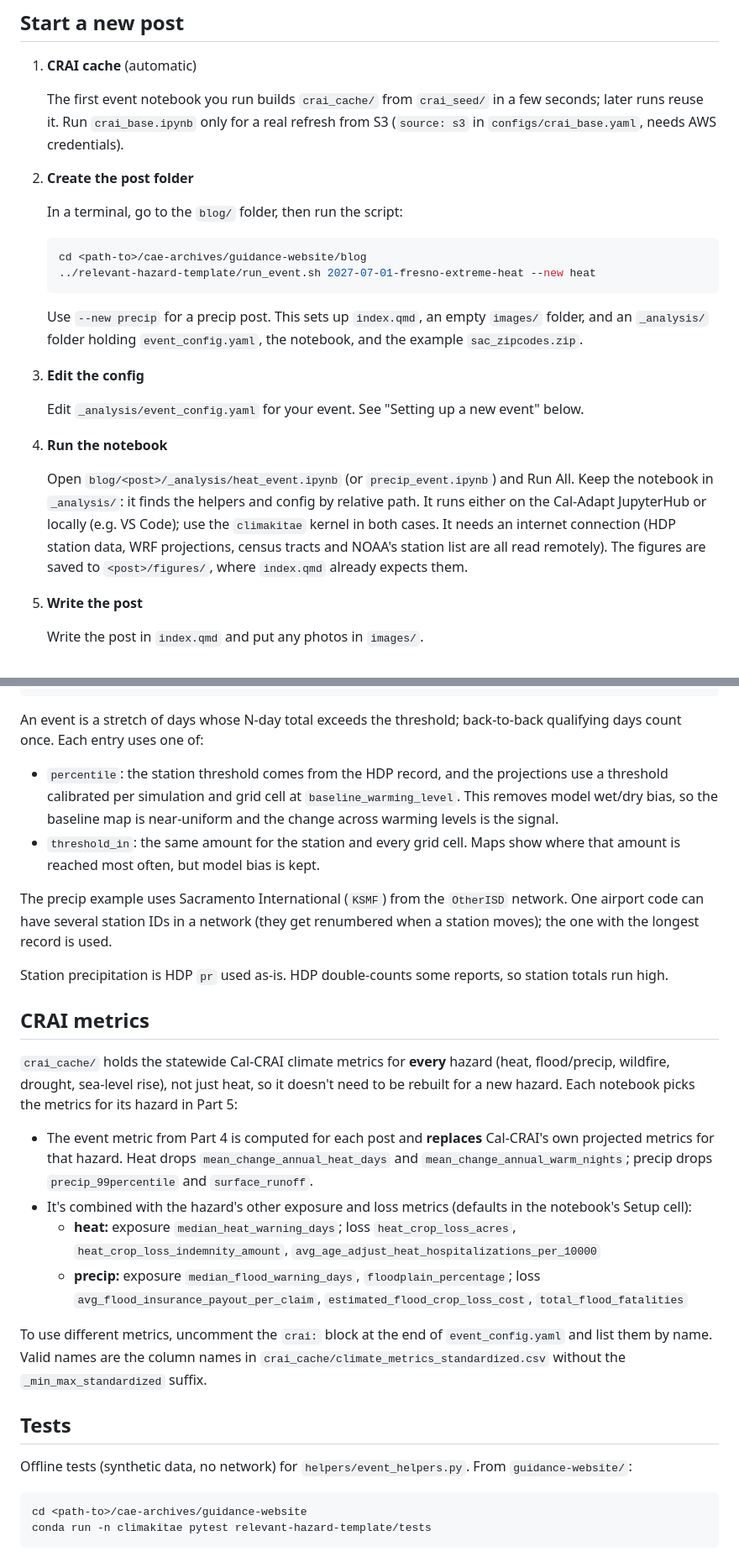
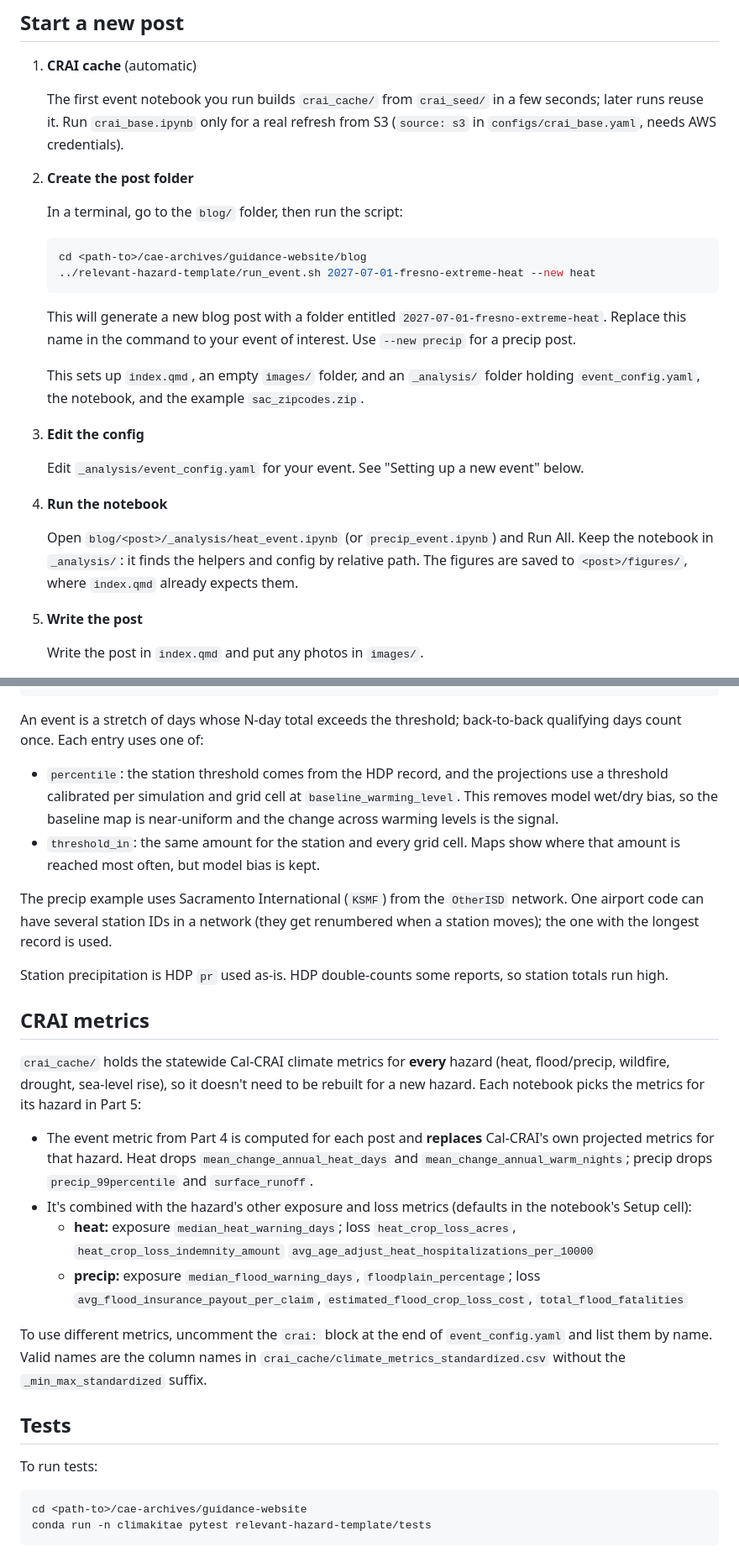
Before and after one commit to cal-adapt/cae-archives, a Markdown page: guidance-website/relevant-hazard-template/README.md, 2 parts joined by grey strips. Shown at 84% size. GitHub-like rendering.

Commit message:
Updating the README some more

````diff
--- a/guidance-website/relevant-hazard-template/README.md
+++ b/guidance-website/relevant-hazard-template/README.md
@@ -59,9 +54,7 @@ guidance-website/
 
 1. **CRAI cache** (automatic)
 
-   The first event notebook you run builds `crai_cache/` from `crai_seed/` in a few seconds;
-   later runs reuse it. Run `crai_base.ipynb` only for a real refresh from S3
-   (`source: s3` in `configs/crai_base.yaml`, needs AWS credentials).
+   The first event notebook you run builds `crai_cache/` from `crai_seed/` in a few seconds; later runs reuse it. Run `crai_base.ipynb` only for a real refresh from S3 (`source: s3` in `configs/crai_base.yaml`, needs AWS credentials).
 
 2. **Create the post folder**
 
@@ -70,9 +63,9 @@ guidance-website/
    cd <path-to>/cae-archives/guidance-website/blog
    ../relevant-hazard-template/run_event.sh 2027-07-01-fresno-extreme-heat --new heat
    ```
-   Use `--new precip` for a precip post. This sets up `index.qmd`, an empty `images/`
-   folder, and an `_analysis/` folder holding `event_config.yaml`, the notebook, and the
-   example `sac_zipcodes.zip`.
+   This will generate a new blog post with a folder entitled `2027-07-01-fresno-extreme-heat`. Replace this name in the command to your event of interest. Use `--new precip` for a precip post.
+
+   This sets up `index.qmd`, an empty `images/` folder, and an `_analysis/` folder holding `event_config.yaml`, the notebook, and the example `sac_zipcodes.zip`.
 
 3. **Edit the config**
 
@@ -80,12 +73,7 @@ guidance-website/
 
 4. **Run the notebook**
 
-   Open `blog/<post>/_analysis/heat_event.ipynb` (or `precip_event.ipynb`) and Run All.
-   Keep the notebook in `_analysis/`: it finds the helpers and config by relative path.
-   It runs either on the Cal-Adapt JupyterHub or locally (e.g. VS Code); use the
-   `climakitae` kernel in both cases. It needs an internet connection (HDP station data, WRF
-   projections, census tracts and NOAA's station list are all read remotely). The figures
-   are saved to `<post>/figures/`, where `index.qmd` already expects them.
+   Open `blog/<post>/_analysis/heat_event.ipynb` (or `precip_event.ipynb`) and Run All. Keep the notebook in `_analysis/`: it finds the helpers and config by relative path. The figures are saved to `<post>/figures/`, where `index.qmd` already expects them.
 
 5. **Write the post**
 
@@ -239,46 +215,27 @@ thresholds:
 
 An event is a stretch of days whose N-day total exceeds the threshold; back-to-back
 qualifying days count once. Each entry uses one of:
-- `percentile`: the station threshold comes from the HDP record, and the projections use a
-  threshold calibrated per simulation and grid cell at `baseline_warming_level`. This removes
-  model wet/dry bias, so the baseline map is near-uniform and the change across warming
-  levels is the signal.
-- `threshold_in`: the same amount for the station and every grid cell. Maps show where that
-  amount is reached most often, but model bias is kept.
+- `percentile`: the station threshold comes from the HDP record, and the projections use a threshold calibrated per simulation and grid cell at `baseline_warming_level`. This removes model wet/dry bias, so the baseline map is near-uniform and the change across warming levels is the signal.
+- `threshold_in`: the same amount for the station and every grid cell. Maps show where that amount is reached most often, but model bias is kept.
 
-The precip example uses Sacramento International (`KSMF`) from the `OtherISD` network. One
-airport code can have several station IDs in a network (they get renumbered when a station
-moves); the one with the longest record is used.
+The precip example uses Sacramento International (`KSMF`) from the `OtherISD` network. One airport code can have several station IDs in a network (they get renumbered when a station moves); the one with the longest record is used.
 
-Station precipitation is HDP `pr` used as-is. HDP double-counts some reports, so station
-totals run high.
+Station precipitation is HDP `pr` used as-is. HDP double-counts some reports, so station totals run high.
 
 
 ## CRAI metrics
 
-`crai_cache/` holds the statewide Cal-CRAI climate metrics for **every** hazard (heat,
-flood/precip, wildfire, drought, sea-level rise), not just heat, so it doesn't need to be
-rebuilt for a new hazard. Each notebook picks the metrics for its hazard in Part 5:
+`crai_cache/` holds the statewide Cal-CRAI climate metrics for **every** hazard (heat, flood/precip, wildfire, drought, sea-level rise), so it doesn't need to be rebuilt for a new hazard. Each notebook picks the metrics for its hazard in Part 5:
 
-- The event metric from Part 4 is computed for each post and **replaces** Cal-CRAI's own
-  projected metrics for that hazard. Heat drops `mean_change_annual_heat_days` and
-  `mean_change_annual_warm_nights`; precip drops `precip_99percentile` and `surface_runoff`.
-- It's combined with the hazard's other exposure and loss metrics (defaults in the
-  notebook's Setup cell):
-  - **heat:** exposure `median_heat_warning_days`; loss `heat_crop_loss_acres`,
-    `heat_crop_loss_indemnity_amount`, `avg_age_adjust_heat_hospitalizations_per_10000`
-  - **precip:** exposure `median_flood_warning_days`, `floodplain_percentage`; loss
-    `avg_flood_insurance_payout_per_claim`, `estimated_flood_crop_loss_cost`,
-    `total_flood_fatalities`
+- The event metric from Part 4 is computed for each post and **replaces** Cal-CRAI's own projected metrics for that hazard. Heat drops `mean_change_annual_heat_days` and `mean_change_annual_warm_nights`; precip drops `precip_99percentile` and `surface_runoff`.
+- It's combined with the hazard's other exposure and loss metrics (defaults in the notebook's Setup cell):
+  - **heat:** exposure `median_heat_warning_days`; loss `heat_crop_loss_acres`, `heat_crop_loss_indemnity_amount` `avg_age_adjust_heat_hospitalizations_per_10000`
+  - **precip:** exposure `median_flood_warning_days`, `floodplain_percentage`; loss `avg_flood_insurance_payout_per_claim`, `estimated_flood_crop_loss_cost`, `total_flood_fatalities`
 
-To use different metrics, uncomment the `crai:` block at the end of `event_config.yaml` and
-list them by name. Valid names are the column names in
-`crai_cache/climate_metrics_standardized.csv` without the `_min_max_standardized` suffix.
+To use different metrics, uncomment the `crai:` block at the end of `event_config.yaml` and list them by name. Valid names are the column names in `crai_cache/climate_metrics_standardized.csv` without the `_min_max_standardized` suffix.
 
 ## Tests
-
-Offline tests (synthetic data, no network) for `helpers/event_helpers.py`. From
-`guidance-website/`:
+To run tests:
 ```bash
 cd <path-to>/cae-archives/guidance-website
 conda run -n climakitae pytest relevant-hazard-template/tests
````
Also changed, not shown: other parts of guidance-website/relevant-hazard-template/README.md (+9 -26 lines).
